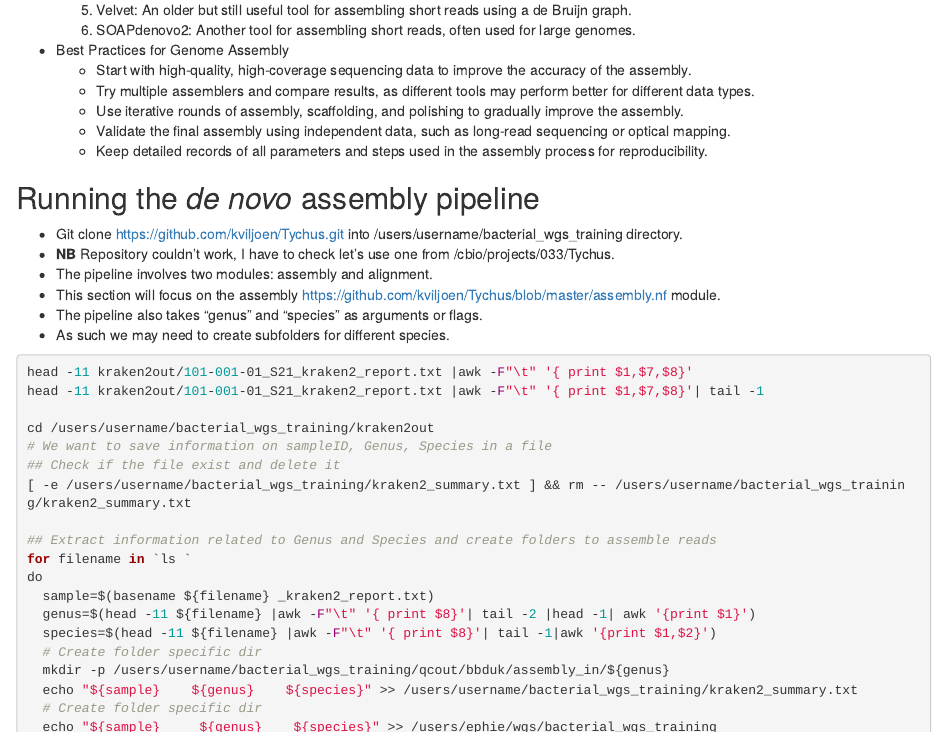
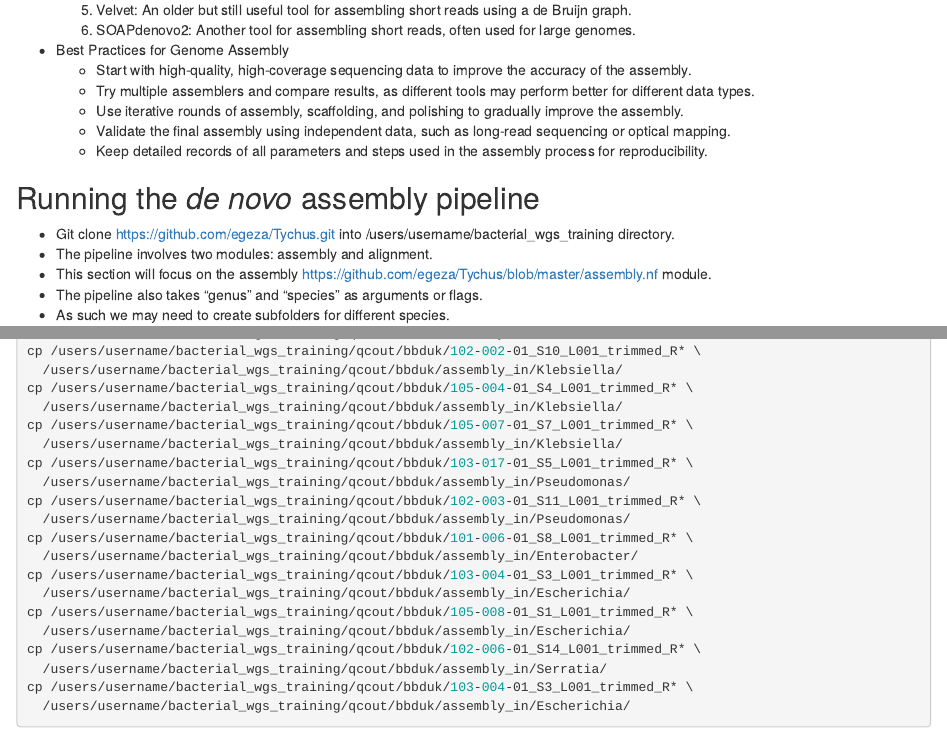
Before and after one commit to egeza/bacterial_wgs_bioinformatics, an R Markdown document (notebooks/day5_genome_assembly_assessment_annotation.Rmd): the page in a window 1100 px wide, from 2920 px down, and a second part further down, joined at a grey line. The pictures show the output file notebooks/day5_genome_assembly_assessment_annotation.html that the author committed with the source, opened offline.

Commit message:
Updating assembly pipeline repo day5

````diff
--- a/notebooks/day5_genome_assembly_assessment_annotation.Rmd
+++ b/notebooks/day5_genome_assembly_assessment_annotation.Rmd
@@ -155,13 +155,11 @@ Headings are:
     - Keep detailed records of all parameters and steps used in the assembly process for reproducibility.
 
 ## Running the *de novo* assembly pipeline
- - Git clone <https://github.com/kviljoen/Tychus.git> into /users/username/bacterial_wgs_training directory.
- - **NB** Repository couldn't work, I have to check let's use one from /cbio/projects/033/Tychus.
+ - Git clone <https://github.com/egeza/Tychus.git> into /users/username/bacterial_wgs_training directory.
  - The pipeline involves two modules: assembly and alignment.
- - This section will focus on the assembly <https://github.com/kviljoen/Tychus/blob/master/assembly.nf> module.
+ - This section will focus on the assembly <https://github.com/egeza/Tychus/blob/master/assembly.nf> module.
  - The pipeline also takes "genus" and "species" as arguments or flags.
  - As such we may need to create subfolders for different species.
-
 
 ```{r prep-assembly-module, eval=FALSE}
 head -11 kraken2out/101-001-01_S21_kraken2_report.txt |awk -F"\t" '{ print $1,$7,$8}'
@@ -181,7 +179,4 @@ do
   # Create folder specific dir
   mkdir -p /users/username/bacterial_wgs_training/qcout/bbduk/assembly_in/${genus}
   echo "${sample}    ${genus}    ${species}" >> /users/username/bacterial_wgs_training/kraken2_summary.txt
-  # Create folder specific dir
-  echo "${sample}     ${genus}    ${species}" >> /users/ephie/wgs/bacterial_wgs_training
-/kraken2_summary.txt; done
 done
````
Also changed, not shown: notebooks/day5_genome_assembly_assessment_annotation.html, notebooks/day5_genome_assembly_assessment_annotation.Rmd (5 more changed lines).
